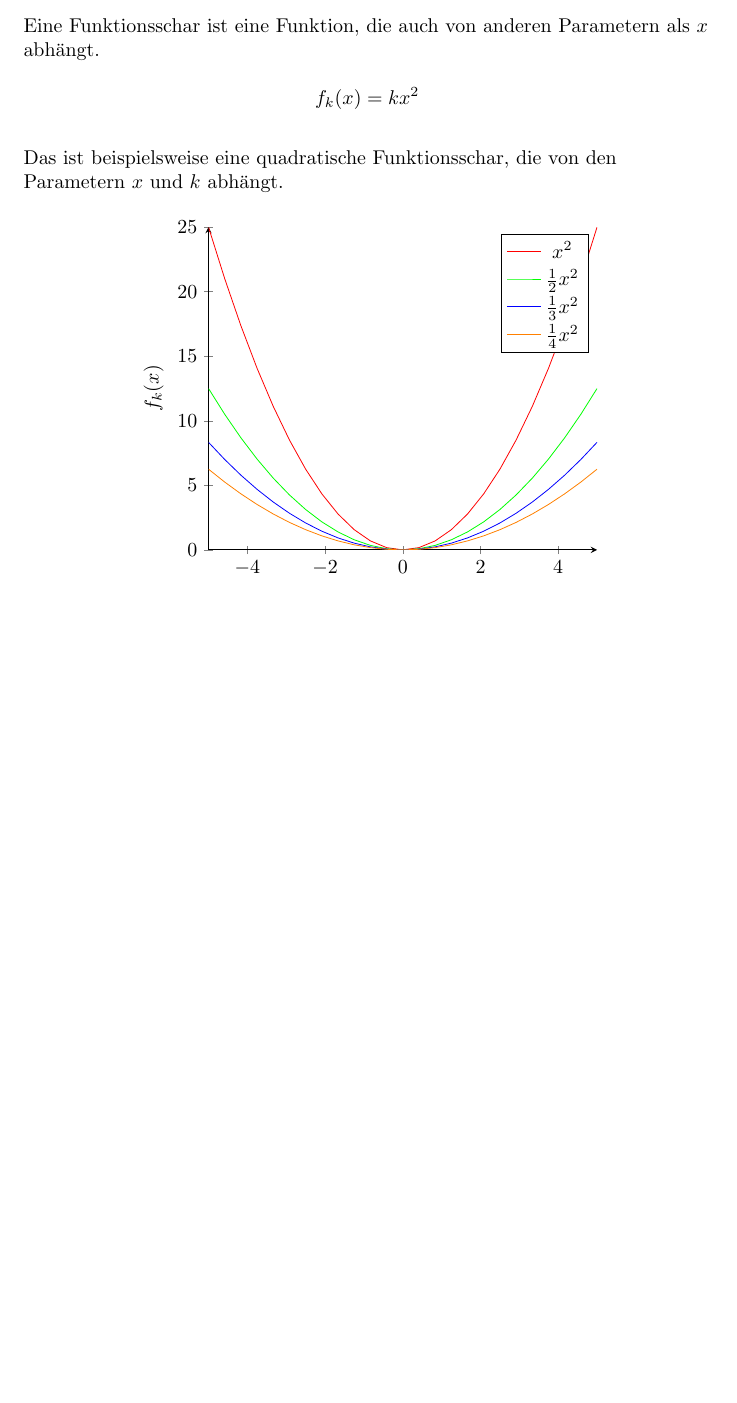
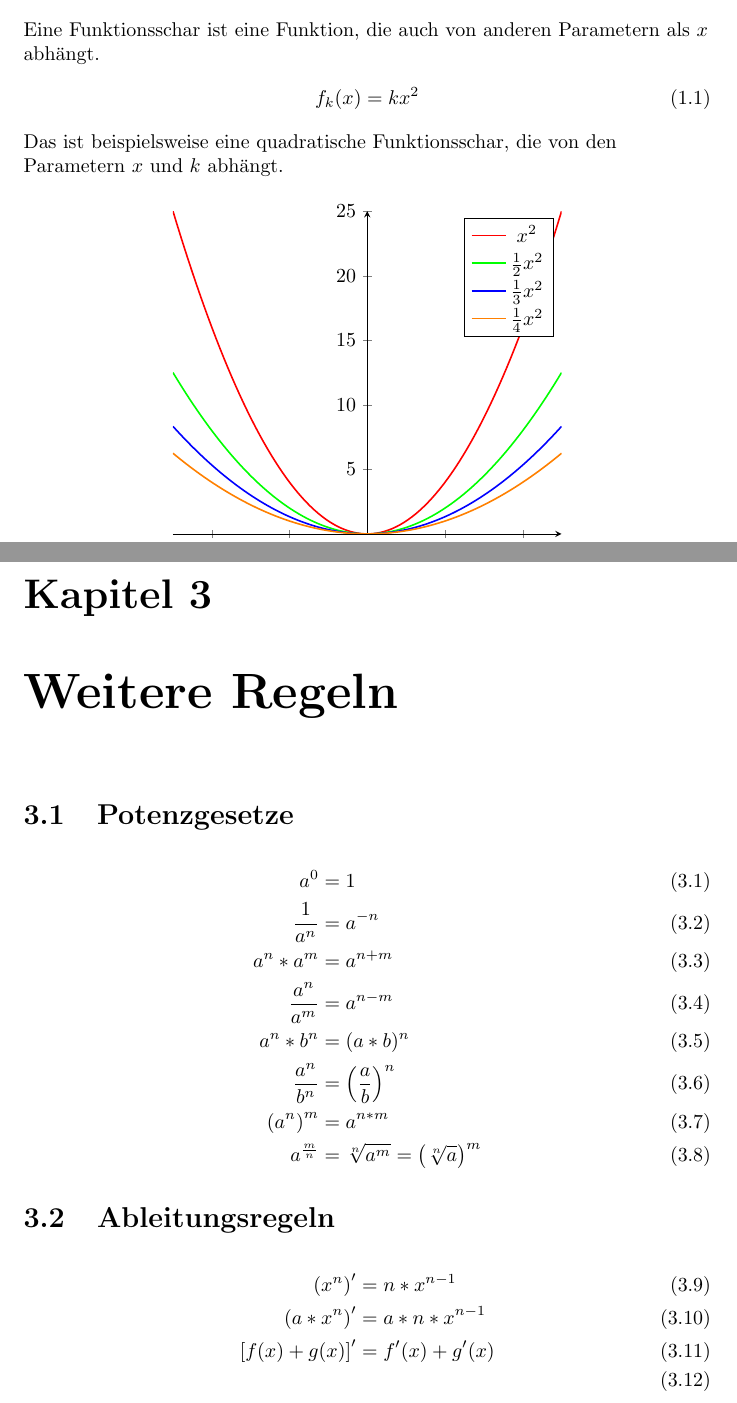
Before and after one commit to tim-tm/mathe-notes, a LaTeX document (mathenotes.tex, which reads funktionsscharen.tex, weitere_regeln.tex): part of page 3 of 12 before the commit and two parts of pages 3 and 13 of 13 after it, the two joined at a grey line, cut so that both start at the same text, the shorter picture padded with empty space. Compiled offline with pdfLaTeX.

Commit message:
weitere_regeln.tex

```diff
--- a/funktionsscharen.tex
+++ b/funktionsscharen.tex
@@ -3,48 +3,39 @@
 \section{Definition}
 \begin{flushleft}
     Eine Funktionsschar ist eine Funktion, die auch von anderen Parametern als \(x\) abhängt.
-  \newline
-  \[
+    \begin{align}
         f_k(x)=kx^2
-  \]
-  \newline
+    \end{align}
     Das ist beispielsweise eine quadratische Funktionsschar, die von den Parametern \(x\) und \(k\) abhängt.
 \end{flushleft}
 
 \begin{center}
 \begin{tikzpicture}
 \begin{axis}[
-  axis lines = left,
-  xlabel = \(x\),
-  ylabel = {\(f_k(x)\)}
+    axis lines=middle,
+    samples=100,
+    domain=-5:5,
+    every axis plot/.append style={thick},
 ]
 \addplot[
-  domain=-5:5,
-  samples=25,
     color=red,
 ]
 {x^2};
 \addlegendentry{\(x^2\)}
 
 \addplot[
-  domain=-5:5,
-  samples=25,
     color=green,
 ]
 {0.5*x^2};
 \addlegendentry{\(\frac{1}{2}x^2\)}
 
 \addplot[
-  domain=-5:5,
-  samples=25,
     color=blue,
 ]
 {0.3333*x^2};
 \addlegendentry{\(\frac{1}{3}x^2\)}
 
 \addplot[
-  domain=-5:5,
-  samples=25,
     color=orange,
 ]
 {0.25*x^2};
--- /dev/null
+++ b/weitere_regeln.tex
@@ -0,0 +1,22 @@
+\chapter{Weitere Regeln}
+
+\section{Potenzgesetze}
+
+\begin{align}
+    a^0 &= 1 \\
+    \frac{1}{a^n} &= a^{-n} \\
+    a^n*a^m &= a^{n+m} \\
+    \frac{a^n}{a^m} &= a^{n-m} \\
+    a^n*b^n &= (a*b)^n \\
+    \frac{a^n}{b^n} &= \left(\frac{a}{b}\right)^n \\
+    \left(a^n\right)^m &= a^{n*m} \\
+    a^{\frac{m}{n}} &= \sqrt[n]{a^m}=\left(\sqrt[n]{a}\right)^m
+\end{align}
+
+\section{Ableitungsregeln}
+
+\begin{align}
+    \left(x^n\right)' &=n*x^{n-1} \\
+    \left(a*x^n\right)' &=a*n*x^{n-1} \\
+    \left[f(x)+g(x)\right]' &=f'(x)+g'(x) \\
+\end{align}
```
Also changed, not shown: integralrechnung.tex (+25 -25 lines), mathenotes.tex (+1 -0 lines). Lines whose indentation alone changed are shown as unchanged.
